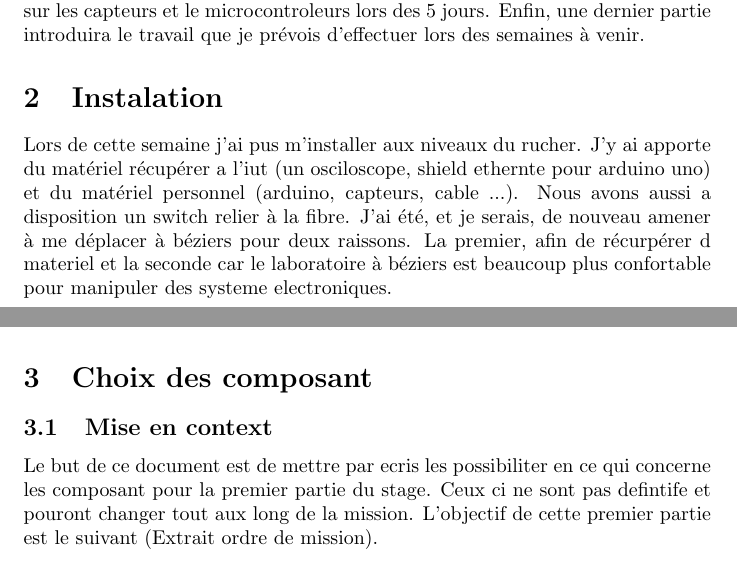
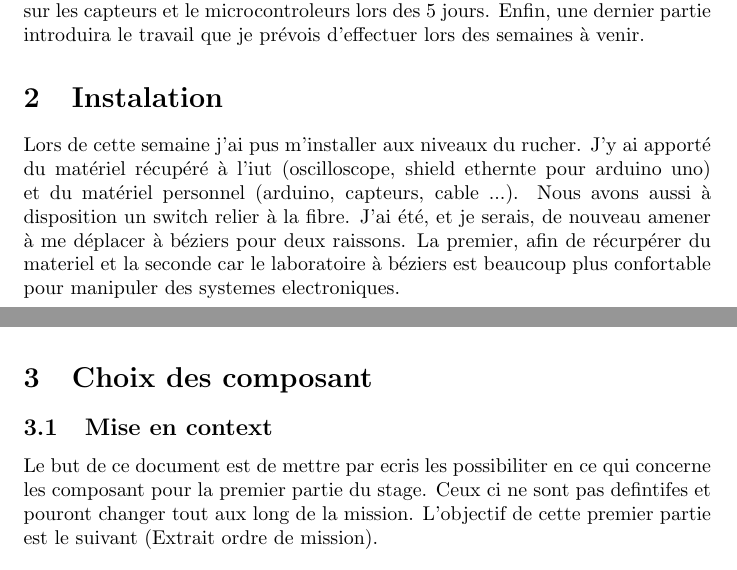
Before and after one commit to superbeelive/stage_tom, a LaTeX document (documents/rapport/rapport_S11042022.tex): two parts of pages 1 and 2 of 6, joined at a grey line, cut so that both start at the same text. Compiled offline with pdfLaTeX.

Commit message:
rapport_avancer

```diff
--- a/documents/rapport/rapport_S11042022.tex
+++ b/documents/rapport/rapport_S11042022.tex
@@ -21,10 +21,10 @@ nous verrons le travail que j'ai effectuer sur les capteurs et le microcontroleu
 que je prévois d'effectuer lors des semaines à venir.
 
 \section{Instalation}
-Lors de cette semaine j'ai pus m'installer aux niveaux du rucher. J'y ai apporte du matériel récupérer a l'iut (un osciloscope, shield ethernte pour
-arduino uno) et du matériel personnel (arduino, capteurs, cable ...). Nous avons aussi a disposition un switch relier à la fibre. J'ai été, et je serais,
-de nouveau amener à me déplacer à béziers pour deux raissons. La premier, afin de récurpérer d materiel et la seconde car le laboratoire à béziers est beaucoup
-plus confortable pour manipuler des systeme electroniques.
+Lors de cette semaine j'ai pus m'installer aux niveaux du rucher. J'y ai apporté du matériel récupéré à l'iut (oscilloscope, shield ethernte pour
+arduino uno) et du matériel personnel (arduino, capteurs, cable ...). Nous avons aussi à disposition un switch relier à la fibre. J'ai été, et je serais,
+de nouveau amener à me déplacer à béziers pour deux raissons. La premier, afin de récurpérer du materiel et la seconde car le laboratoire à béziers est beaucoup
+plus confortable pour manipuler des systemes electroniques.
 
 \begin{center}
 \includegraphics[scale=0.08]{interieur_rucher.jpg}
@@ -39,7 +39,8 @@ plus confortable pour manipuler des systeme electroniques.
 
 \subsection{Mise en context}
 
-Le but de ce document est de mettre par ecris les possibiliter en ce qui concerne les composant pour la premier partie du stage. Ceux ci ne sont pas defintife et pouront changer tout aux long de la mission. L'objectif de cette premier partie est le suivant (Extrait ordre de mission).\\
+Le but de ce document est de mettre par ecris les possibiliter en ce qui concerne les composant pour la premier partie du stage. Ceux ci ne sont pas defintifes et
+pouront changer tout aux long de la mission. L'objectif de cette premier partie est le suivant (Extrait ordre de mission).\\
 \\
 Nous avons besoin de mettre en place une première installation avec un microcontroleur et
 des capteurs dans la ruche afin de faire un "proof of concept" simple pour pouvoir afficher les
```
Also changed, not shown: documents/rapport/rapport_S11042022.tex (2 more changed lines), 3 other files.
